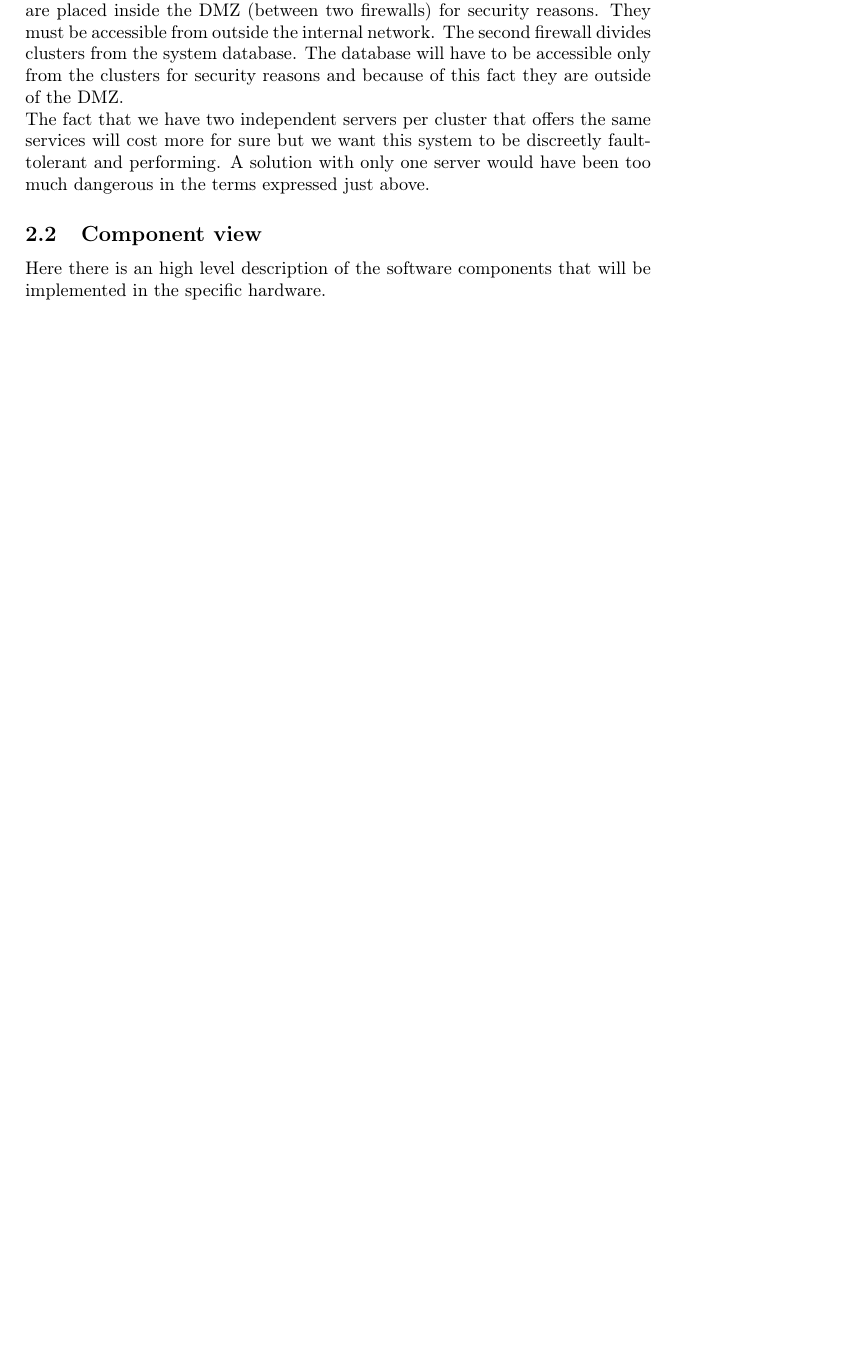
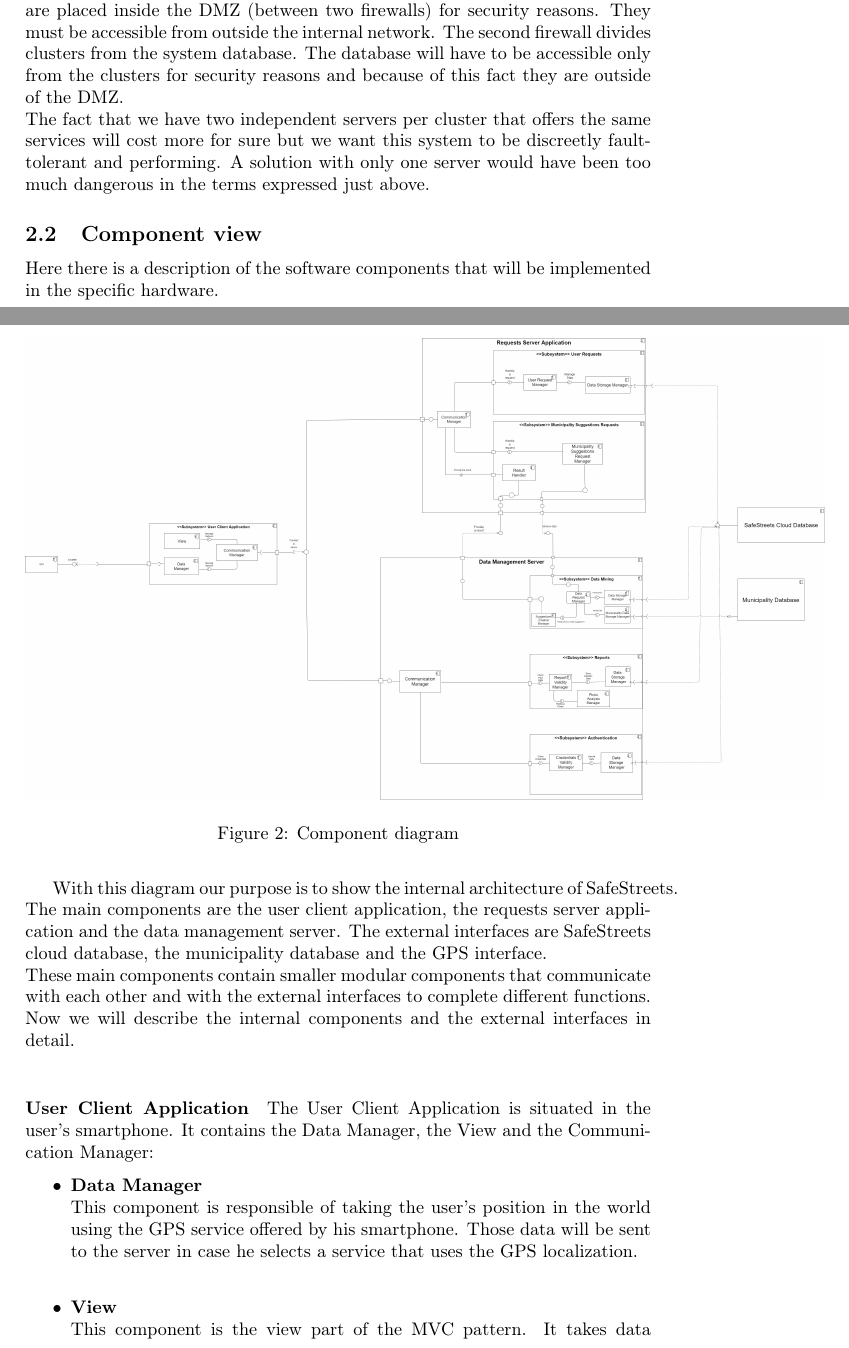
Before and after one commit to Dany97/MassiniNicolo, a LaTeX document (DD/DD.tex): part of page 6 of 10 before the commit and two parts of pages 6 and 7 of 12 after it, the two joined at a grey line, cut so that both start at the same text, the shorter picture padded with empty space. Compiled offline with pdfLaTeX.

Commit message:
component diagram

```diff
--- a/DD/DD.tex
+++ b/DD/DD.tex
@@ -59,4 +59,24 @@ The architecture has 2 clusters. Every server contained in one cluster access th
 The client in order to receive the service will speak directly and only to the firewall placed at the entrance of the system. The first firewall (the one near the SafeStreets application in the diagram) is the element that will rout the user message to the right cluster based on the type of request. In this case that firewall has not only a security function (obviously the main function of a firewall is that) but it also behaves as a gateway which routes packets. All the clusters are placed inside the DMZ (between two firewalls) for security reasons. They must be accessible from outside the internal network. The second firewall divides clusters from the system database. The database will have to be accessible only from the clusters for security reasons and because of this fact they are outside of the DMZ.\\
 The fact that we have two independent servers per cluster that offers the same services will cost more for sure but we want this system to be discreetly fault-tolerant and performing. A solution with only one server would have been too much dangerous in the terms expressed just above.
 \subsection{Component view}
-Here there is an high level description of the software components that will be implemented in the specific hardware.
+Here there is a description of the software components that will be implemented in the specific hardware.
+
+\begin{figure}[h]
+	\includegraphics[scale=0.1]{Diagrams/Component diagram.png}
+	\caption{Component diagram}
+\end{figure}
+\FloatBarrier
+
+With this diagram our purpose is to show the internal architecture of SafeStreets. \\
+The main components are the user client application, the requests server application and the data management server. The external interfaces are SafeStreets cloud database, the municipality database and the GPS interface.\\
+These main components contain smaller modular components that communicate with each other and with the external interfaces to complete different functions.\\
+Now we will describe the internal components and the external interfaces in detail. \\
+
+\paragraph{\textbf{User Client Application}}
+The User Client Application is situated in the user's smartphone. It contains the Data Manager, the View and the Communication Manager:
+\begin{itemize}
+\item \textbf{Data Manager}\\
+This component is responsible of taking the user's position in the world using the GPS service offered by his smartphone. Those data will be sent to the server in case he selects a service that uses the GPS localization. \\
+\item \textbf{View}\\
+This component is the view part of the MVC pattern. It takes data provided by the controller situated in the Server and shows them to the user with its interface.
+\item \textbf{Communication Manager}\\
```
Also changed, not shown: DD/DD.pdf, DD/Diagrams/Component Diagram.png (added), DD/DD.tex (6 more changed lines).
